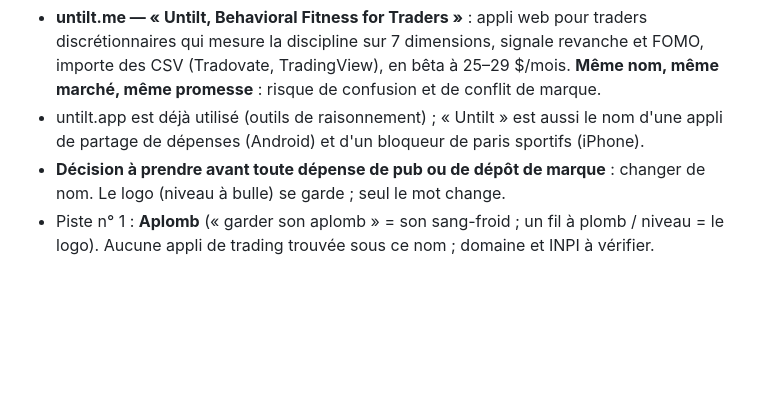
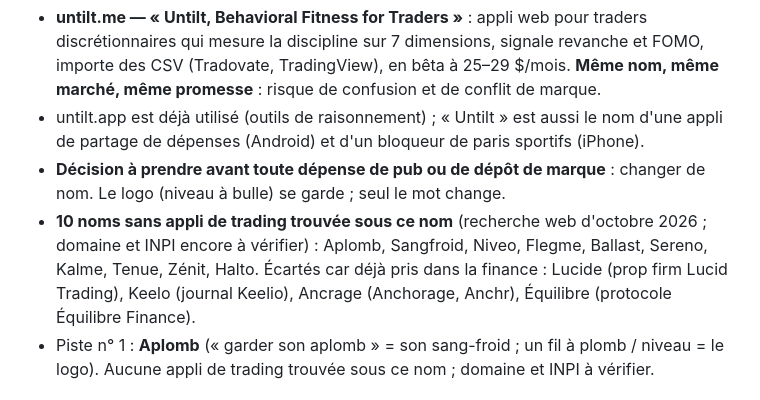
Before and after one commit to Jibzouu/TD, a Markdown page: docs/plan-produit-et-vente.md, the part around the change. GitHub-like rendering; blank space fills up the shorter version.

Commit message:
Note : 10 noms vérifiés (sans appli de trading homonyme) et noms écartés
Co-Authored-By: Claude Opus 5.5 <noreply@anthropic.com>
Claude-Session: https://claude.ai/code/session_01Bs29fx2FihxEwexPuzdKB1

```diff
--- a/docs/plan-produit-et-vente.md
+++ b/docs/plan-produit-et-vente.md
@@ -236,6 +236,7 @@ Le message « protège ton capital » est exactement ce que les autorités veule
 - **untilt.me — « Untilt, Behavioral Fitness for Traders »** : appli web pour traders discrétionnaires qui mesure la discipline sur 7 dimensions, signale revanche et FOMO, importe des CSV (Tradovate, TradingView), en bêta à 25–29 $/mois. **Même nom, même marché, même promesse** : risque de confusion et de conflit de marque.
 - untilt.app est déjà utilisé (outils de raisonnement) ; « Untilt » est aussi le nom d'une appli de partage de dépenses (Android) et d'un bloqueur de paris sportifs (iPhone).
 - **Décision à prendre avant toute dépense de pub ou de dépôt de marque** : changer de nom. Le logo (niveau à bulle) se garde ; seul le mot change.
+- **10 noms sans appli de trading trouvée sous ce nom** (recherche web d'octobre 2026 ; domaine et INPI encore à vérifier) : Aplomb, Sangfroid, Niveo, Flegme, Ballast, Sereno, Kalme, Tenue, Zénit, Halto. Écartés car déjà pris dans la finance : Lucide (prop firm Lucid Trading), Keelo (journal Keelio), Ancrage (Anchorage, Anchr), Équilibre (protocole Équilibre Finance).
 - Piste n° 1 : **Aplomb** (« garder son aplomb » = son sang-froid ; un fil à plomb / niveau = le logo). Aucune appli de trading trouvée sous ce nom ; domaine et INPI à vérifier.
 
 ## 13. À faire plus tard
```
